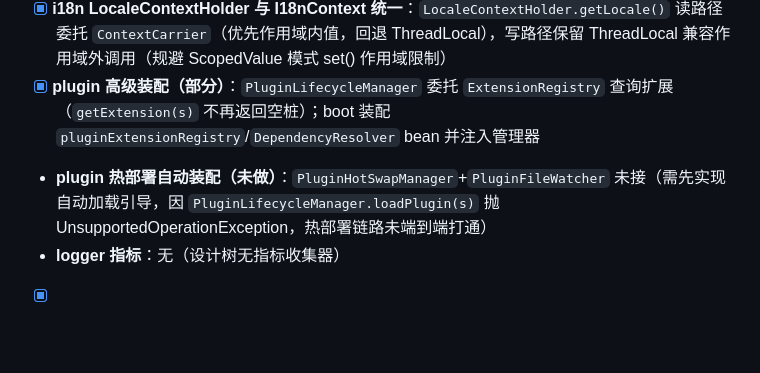
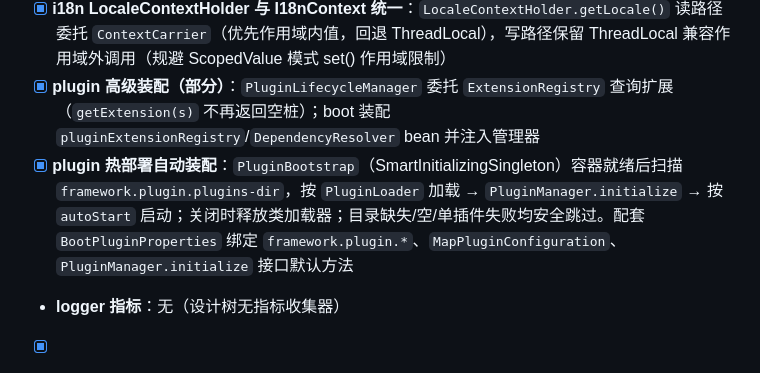
Before and after one commit to HUALOONG/framework, a Markdown page: docs/gap-audit-2026-08-27.md, the part around the change. Drawn GitHub-style; blank space fills up the shorter version.

Commit message:
@docs(audit): 标记 plugin 自动加载引导完成

```diff
--- a/docs/gap-audit-2026-08-27.md
+++ b/docs/gap-audit-2026-08-27.md
@@ -126,6 +126,6 @@
 - [x] **手写 JSON 解析器缺陷已修复**：`PluginJsonDescriptorParser` 的 `parseJsonArray` 改为返回 `List<Object>` 支持对象数组（requires 扩展项 `{pluginId,versionRange,optional}`），`findMatchingBracket` 增字符串感知（含 `[`/`{` 的字符串值不再越界）
 - [x] **i18n LocaleContextHolder 与 I18nContext 统一**：`LocaleContextHolder.getLocale()` 读路径委托 `ContextCarrier`（优先作用域内值，回退 ThreadLocal），写路径保留 ThreadLocal 兼容作用域外调用（规避 ScopedValue 模式 set() 作用域限制）
 - [x] **plugin 高级装配（部分）**：`PluginLifecycleManager` 委托 `ExtensionRegistry` 查询扩展（`getExtension(s)` 不再返回空桩）；boot 装配 `pluginExtensionRegistry`/`DependencyResolver` bean 并注入管理器
-- **plugin 热部署自动装配（未做）**：`PluginHotSwapManager`+`PluginFileWatcher` 未接（需先实现自动加载引导，因 `PluginLifecycleManager.loadPlugin(s)` 抛 UnsupportedOperationException，热部署链路未端到端打通）
+- [x] **plugin 热部署自动装配**：`PluginBootstrap`（SmartInitializingSingleton）容器就绪后扫描 `framework.plugin.plugins-dir`，按 `PluginLoader` 加载 → `PluginManager.initialize` → 按 `autoStart` 启动；关闭时释放类加载器；目录缺失/空/单插件失败均安全跳过。配套 `BootPluginProperties` 绑定 `framework.plugin.*`、`MapPluginConfiguration`、`PluginManager.initialize` 接口默认方法
 - **logger 指标**：无（设计树无指标收集器）
 - [x] **根 README §8.10 装配树对齐**：`BootAutoConfiguration`→`JowenAutoConfiguration`、`DataJdbcAutoConfiguration`→`JdbcAutoConfiguration`、runtime 拆分、标注未实现项
```
